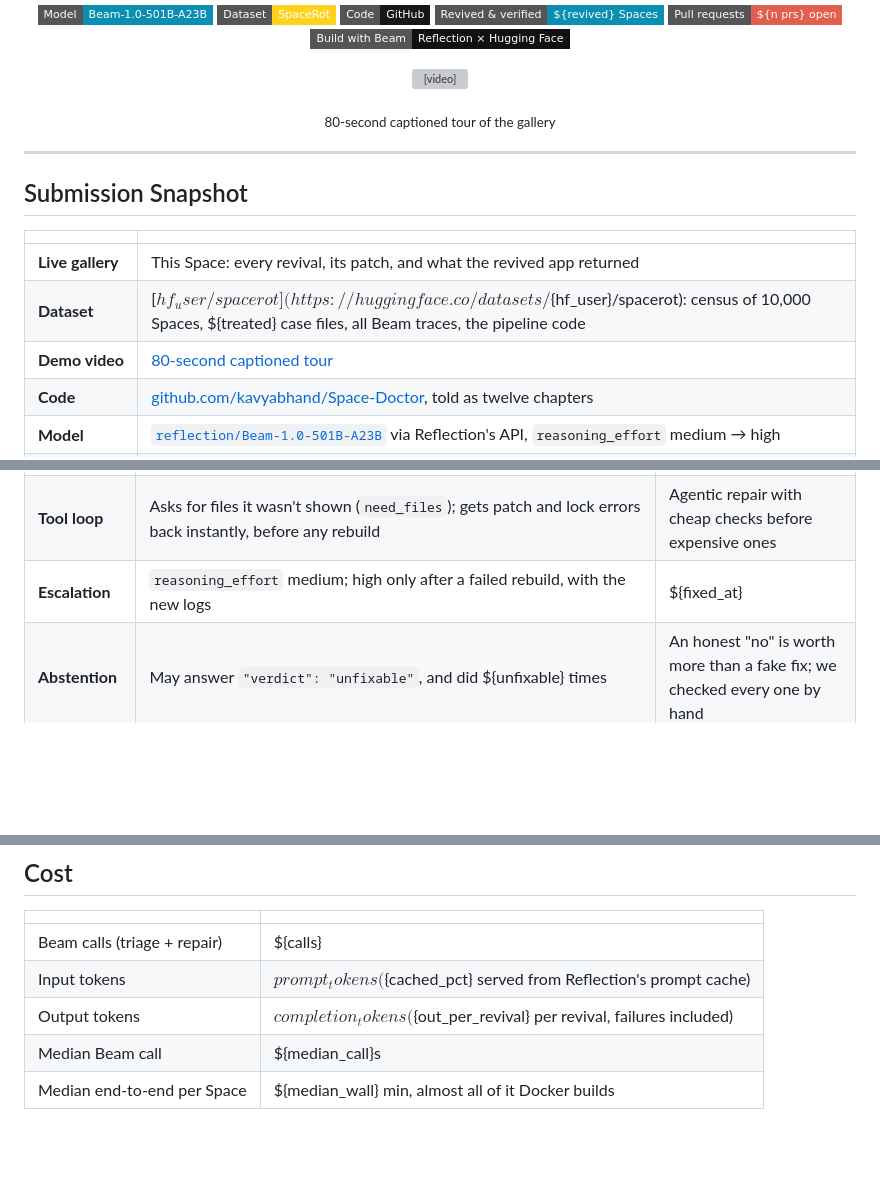
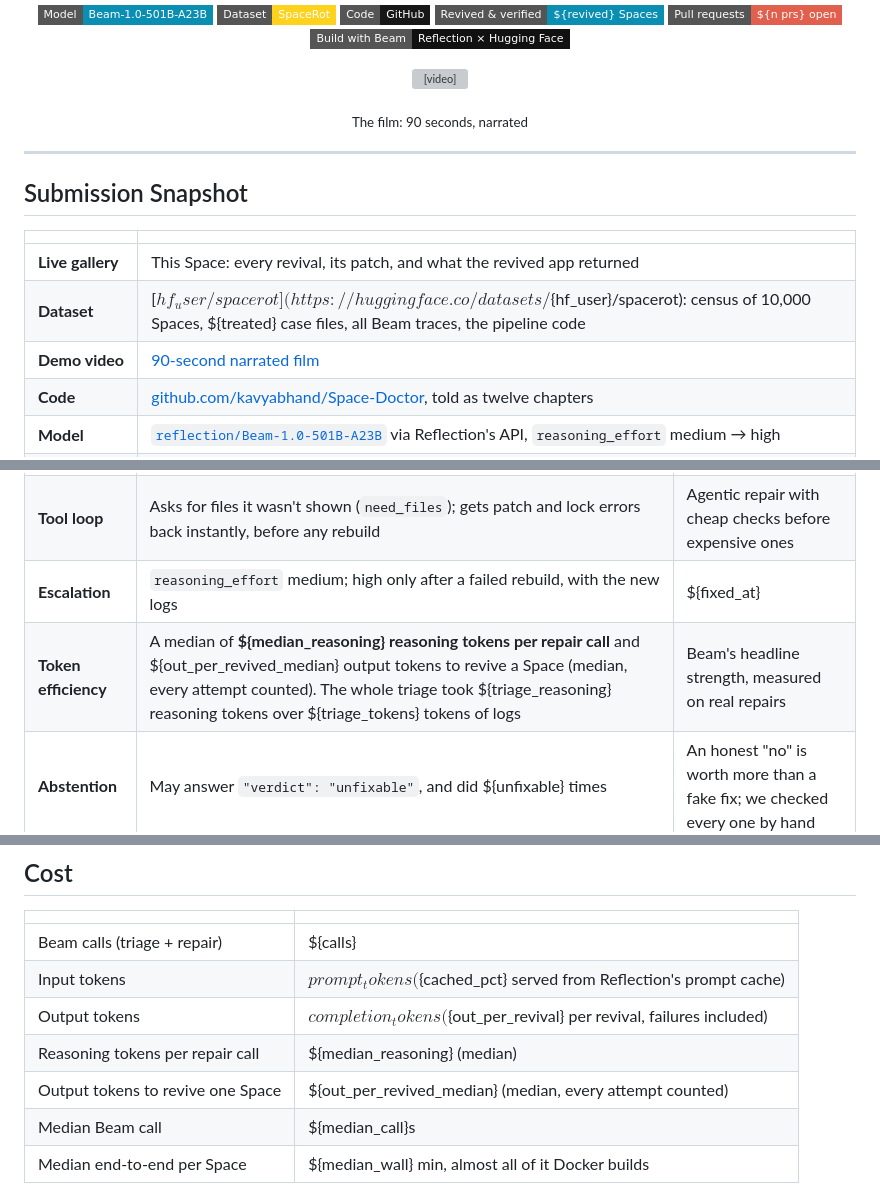
Before and after one commit to kavyabhand/Space-Doctor, a Markdown page: 10_gallery/README_TEMPLATE.md, 3 parts joined by grey strips. Rendered like a GitHub page; badges without logos; blank space fills up the shorter version; grey boxes are pictures that could not be loaded.

```diff
--- a/10_gallery/README_TEMPLATE.md
+++ b/10_gallery/README_TEMPLATE.md
@@ -45,7 +45,7 @@ tags:
 </p>
 
 <p align="center"><video src="https://huggingface.co/spaces/kavyabhand/space-doctor/resolve/main/assets/demo.mp4" poster="https://huggingface.co/spaces/kavyabhand/space-doctor/resolve/main/assets/demo_poster.jpg" controls muted playsinline width="100%"></video></p>
-<p align="center"><sub>80-second captioned tour of the gallery</sub></p>
+<p align="center"><sub>The film: 90 seconds, narrated</sub></p>
 
 ---
 
@@ -55,7 +55,7 @@ tags:
 |---|---|
 | **Live gallery** | This Space: every revival, its patch, and what the revived app returned |
 | **Dataset** | [${hf_user}/spacerot](https://huggingface.co/datasets/${hf_user}/spacerot): census of 10,000 Spaces, ${treated} case files, all Beam traces, the pipeline code |
-| **Demo video** | [80-second captioned tour](https://huggingface.co/spaces/kavyabhand/space-doctor/resolve/main/assets/demo.mp4) |
+| **Demo video** | [90-second narrated film](https://huggingface.co/spaces/kavyabhand/space-doctor/resolve/main/assets/demo.mp4) |
 | **Code** | [github.com/kavyabhand/Space-Doctor](https://github.com/kavyabhand/Space-Doctor), told as twelve chapters |
 | **Model** | [`reflection/Beam-1.0-501B-A23B`](https://huggingface.co/reflection/Beam-1.0-501B-A23B) via Reflection's API, `reasoning_effort` medium → high |
 | **What Beam does** | Reads 3,393 error logs in one call to find why Spaces die; reads a whole broken Space to write its repair; decides when a Space can't honestly be fixed |
@@ -142,6 +142,7 @@ ${prs_table}
 | **Repair strategy** | Chooses per Space: a minimal code edit that keeps it on today's libraries, a **dated lockfile** (`uv pip compile --exclude-newer <date Beam picks>`), or both | Judgement, not a rule: ${lock_used} of ${revived} revivals used a lockfile |
 | **Tool loop** | Asks for files it wasn't shown (`need_files`); gets patch and lock errors back instantly, before any rebuild | Agentic repair with cheap checks before expensive ones |
 | **Escalation** | `reasoning_effort` medium; high only after a failed rebuild, with the new logs | ${fixed_at} |
+| **Token efficiency** | A median of **${median_reasoning} reasoning tokens per repair call** and ${out_per_revived_median} output tokens to revive a Space (median, every attempt counted). The whole triage took ${triage_reasoning} reasoning tokens over ${triage_tokens} tokens of logs | Beam's headline strength, measured on real repairs |
 | **Abstention** | May answer `"verdict": "unfixable"`, and did ${unfixable} times | An honest "no" is worth more than a fake fix; we checked every one by hand |
 
 ---
@@ -196,6 +197,8 @@ ${empty_line}
 | Beam calls (triage + repair) | ${calls} |
 | Input tokens | ${prompt_tokens} (${cached_pct} served from Reflection's prompt cache) |
 | Output tokens | ${completion_tokens} (${out_per_revival} per revival, failures included) |
+| Reasoning tokens per repair call | ${median_reasoning} (median) |
+| Output tokens to revive one Space | ${out_per_revived_median} (median, every attempt counted) |
 | Median Beam call | ${median_call}s |
 | Median end-to-end per Space | ${median_wall} min, almost all of it Docker builds |
 
```
Also changed, not shown: 10_gallery/README.md (+1 -0 lines), README.md (+2 -4 lines), assets/demo_poster.jpg, assets/results.png (deleted), 5 other files.
